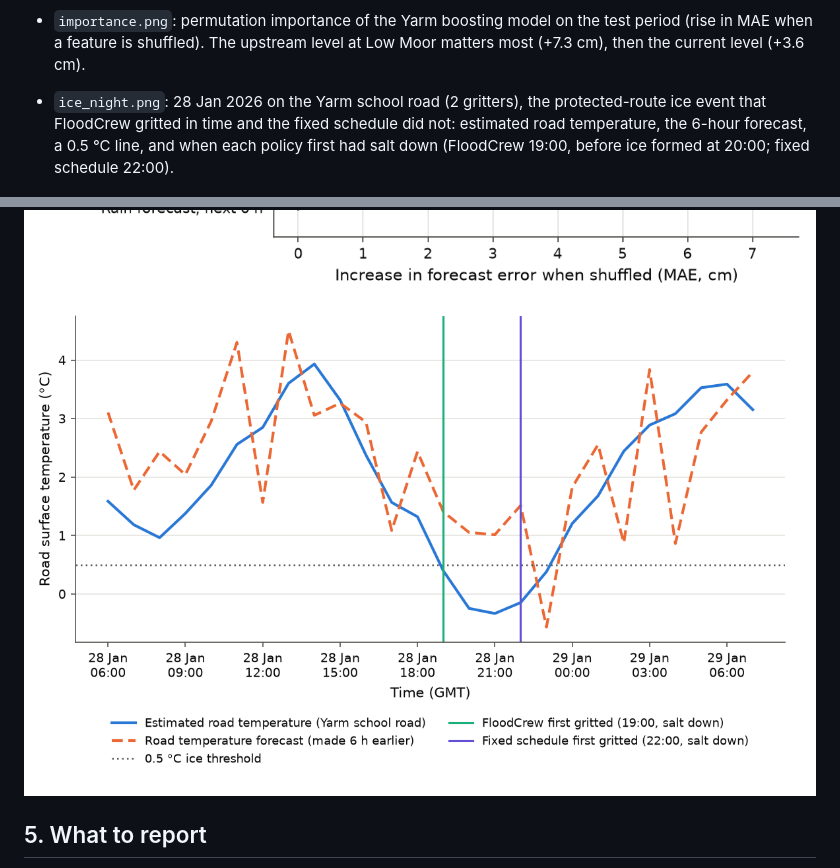
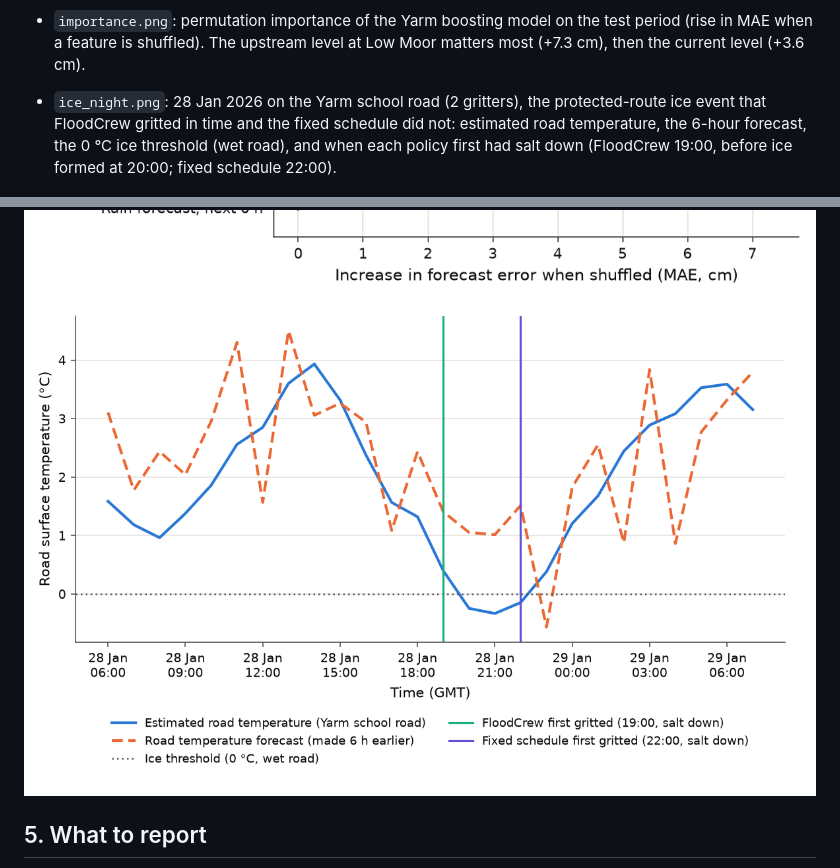
Before and after one commit to johnajiboy/Floodcrew, a Markdown page: python-ml/README.md, 2 parts joined by grey strips. Rendered like a GitHub page; pictures changed too: python-ml/docs/figures/ice_night.png.

Commit message:
Draw the 0 C wet-road ice threshold on the ice night figure

```diff
--- a/python-ml/README.md
+++ b/python-ml/README.md
@@ -114,7 +114,7 @@ Road temperature 6 h ahead: MAE 0.84 °C (persistence 1.92 °C), the same for ev
   is shuffled). The upstream level at Low Moor matters most (+7.3 cm), then the current level (+3.6 cm).
 
 - `ice_night.png`: 28 Jan 2026 on the Yarm school road (2 gritters), the protected-route ice event that FloodCrew
-  gritted in time and the fixed schedule did not: estimated road temperature, the 6-hour forecast, a 0.5 °C line, and
+  gritted in time and the fixed schedule did not: estimated road temperature, the 6-hour forecast, the 0 °C ice threshold (wet road), and
   when each policy first had salt down (FloodCrew 19:00, before ice formed at 20:00; fixed schedule 22:00).
 
 ![Largest storm at Yarm](docs/figures/yarm_storm.png)
```
Also changed, not shown: 1 other file.
